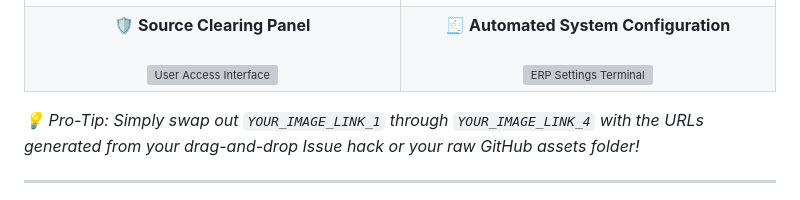
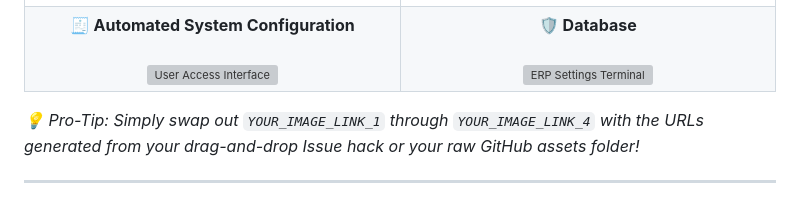
Before and after one commit to Niyati-Belani/Veritas-Fake_News-Detection, a Markdown page: README.md, the part around the change. GitHub-like rendering; grey boxes are pictures that could not be loaded.

```diff
--- a/README.md
+++ b/README.md
@@ -25,12 +25,12 @@
   </tr>
   <tr>
     <td width="50%" align="center">
-      <b>🛡️ Source Clearing Panel</b>
+      <b>🧾 Automated System Configuration</b>
       <br/><br/>
       <img src="YOUR_IMAGE_LINK_3" width="100%" alt="User Access Interface" style="border-radius: 8px; border: 1px solid rgba(147, 51, 234, 0.15);"/>
     </td>
     <td width="50%" align="center">
-      <b>🧾 Automated System Configuration</b>
+      <b>🛡️ Database </b>
       <br/><br/>
       <img src="YOUR_IMAGE_LINK_4" width="100%" alt="ERP Settings Terminal" style="border-radius: 8px; border: 1px solid rgba(147, 51, 234, 0.15);"/>
     </td>
```
